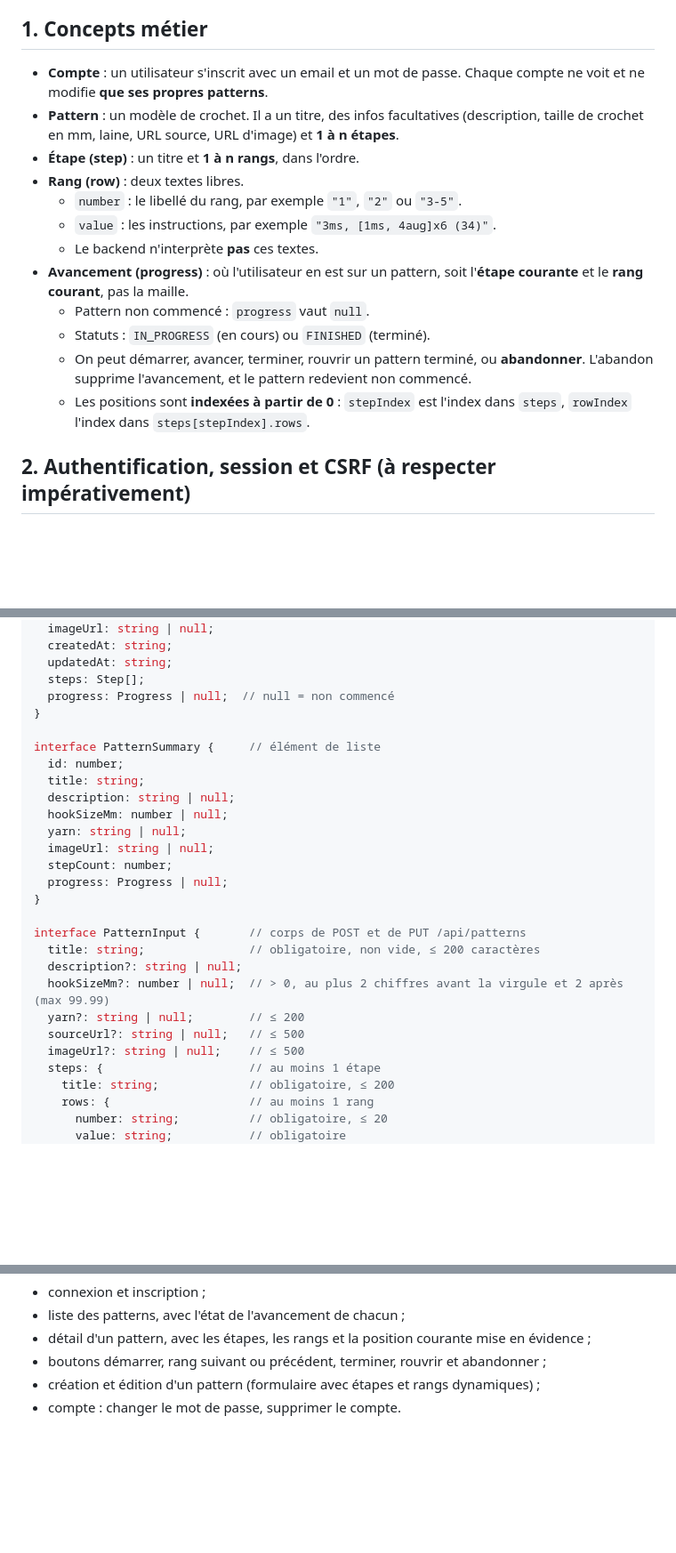
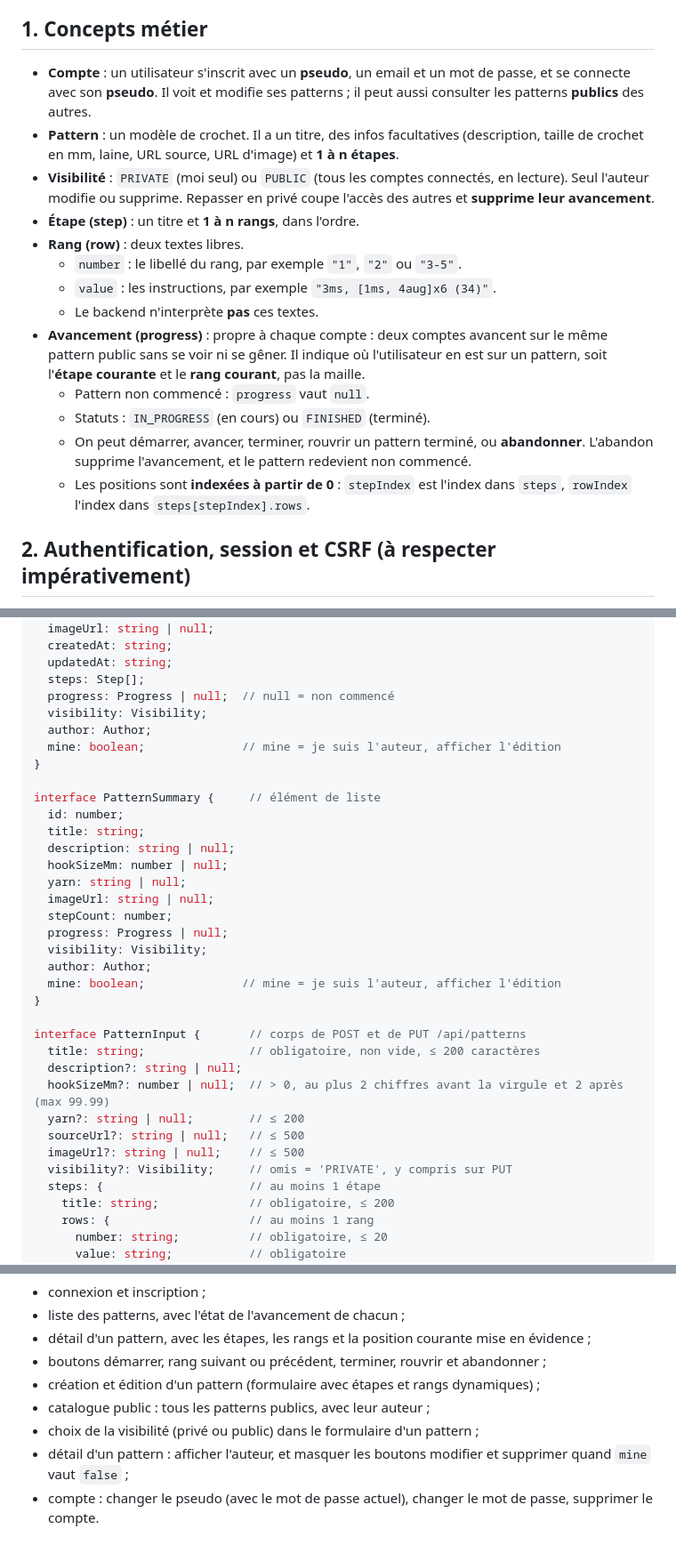
Before and after one commit to silviovasconcelos91/crochet_front, a Markdown page: doc/front-api.md, 3 parts joined by grey strips. Shown at 89% size. Drawn GitHub-style; blank space fills up the shorter version.

```diff
--- a/doc/front-api.md
+++ b/doc/front-api.md
@@ -4,18 +4,19 @@ Tu développes le front d'une application de suivi de patterns de crochet. Le ba
 
 ## 1. Concepts métier
 
-- **Compte** : un utilisateur s'inscrit avec un email et un mot de passe. Chaque compte ne voit et ne modifie **que ses propres patterns**.
+- **Compte** : un utilisateur s'inscrit avec un **pseudo**, un email et un mot de passe, et se connecte avec son **pseudo**. Il voit et modifie ses patterns ; il peut aussi consulter les patterns **publics** des autres.
 - **Pattern** : un modèle de crochet. Il a un titre, des infos facultatives (description, taille de crochet en mm, laine, URL source, URL d'image) et **1 à n étapes**.
+- **Visibilité** : `PRIVATE` (moi seul) ou `PUBLIC` (tous les comptes connectés, en lecture). Seul l'auteur modifie ou supprime. Repasser en privé coupe l'accès des autres et **supprime leur avancement**.
 - **Étape (step)** : un titre et **1 à n rangs**, dans l'ordre.
 - **Rang (row)** : deux textes libres.
-  - `number` : le libellé du rang, par exemple `"1"`, `"2"` ou `"3-5"`.
-  - `value` : les instructions, par exemple `"3ms, [1ms, 4aug]x6 (34)"`.
-  - Le backend n'interprète **pas** ces textes.
-- **Avancement (progress)** : où l'utilisateur en est sur un pattern, soit l'**étape courante** et le **rang courant**, pas la maille.
-  - Pattern non commencé : `progress` vaut `null`.
-  - Statuts : `IN_PROGRESS` (en cours) ou `FINISHED` (terminé).
-  - On peut démarrer, avancer, terminer, rouvrir un pattern terminé, ou **abandonner**. L'abandon supprime l'avancement, et le pattern redevient non commencé.
-  - Les positions sont **indexées à partir de 0** : `stepIndex` est l'index dans `steps`, `rowIndex` l'index dans `steps[stepIndex].rows`.
+   - `number` : le libellé du rang, par exemple `"1"`, `"2"` ou `"3-5"`.
+   - `value` : les instructions, par exemple `"3ms, [1ms, 4aug]x6 (34)"`.
+   - Le backend n'interprète **pas** ces textes.
+- **Avancement (progress)** : propre à chaque compte : deux comptes avancent sur le même pattern public sans se voir ni se gêner. Il indique où l'utilisateur en est sur un pattern, soit l'**étape courante** et le **rang courant**, pas la maille.
+   - Pattern non commencé : `progress` vaut `null`.
+   - Statuts : `IN_PROGRESS` (en cours) ou `FINISHED` (terminé).
+   - On peut démarrer, avancer, terminer, rouvrir un pattern terminé, ou **abandonner**. L'abandon supprime l'avancement, et le pattern redevient non commencé.
+   - Les positions sont **indexées à partir de 0** : `stepIndex` est l'index dans `steps`, `rowIndex` l'index dans `steps[stepIndex].rows`.
 
 ## 2. Authentification, session et CSRF (à respecter impérativement)
 
@@ -92,6 +97,9 @@ interface Pattern {            // détail
   updatedAt: string;
   steps: Step[];
   progress: Progress | null;  // null = non commencé
+  visibility: Visibility;
+  author: Author;
+  mine: boolean;              // mine = je suis l'auteur, afficher l'édition
 }
 
 interface PatternSummary {     // élément de liste
@@ -103,6 +111,9 @@ interface PatternSummary {     // élément de liste
   imageUrl: string | null;
   stepCount: number;
   progress: Progress | null;
+  visibility: Visibility;
+  author: Author;
+  mine: boolean;              // mine = je suis l'auteur, afficher l'édition
 }
 
 interface PatternInput {       // corps de POST et de PUT /api/patterns
@@ -112,6 +123,7 @@ interface PatternInput {       // corps de POST et de PUT /api/patterns
   yarn?: string | null;        // ≤ 200
   sourceUrl?: string | null;   // ≤ 500
   imageUrl?: string | null;    // ≤ 500
+  visibility?: Visibility;     // omis = 'PRIVATE', y compris sur PUT
   steps: {                     // au moins 1 étape
     title: string;             // obligatoire, ≤ 200
     rows: {                    // au moins 1 rang
@@ -223,4 +243,7 @@ await api('/api/auth/csrf');
 - détail d'un pattern, avec les étapes, les rangs et la position courante mise en évidence ;
 - boutons démarrer, rang suivant ou précédent, terminer, rouvrir et abandonner ;
 - création et édition d'un pattern (formulaire avec étapes et rangs dynamiques) ;
-- compte : changer le mot de passe, supprimer le compte.
+- catalogue public : tous les patterns publics, avec leur auteur ;
+- choix de la visibilité (privé ou public) dans le formulaire d'un pattern ;
+- détail d'un pattern : afficher l'auteur, et masquer les boutons modifier et supprimer quand `mine` vaut `false` ;
+- compte : changer le pseudo (avec le mot de passe actuel), changer le mot de passe, supprimer le compte.
```
Also changed, not shown: other parts of doc/front-api.md (+40 -28 lines).
